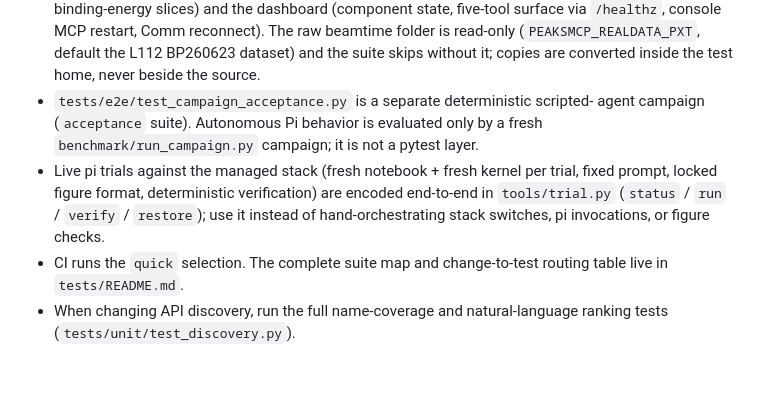
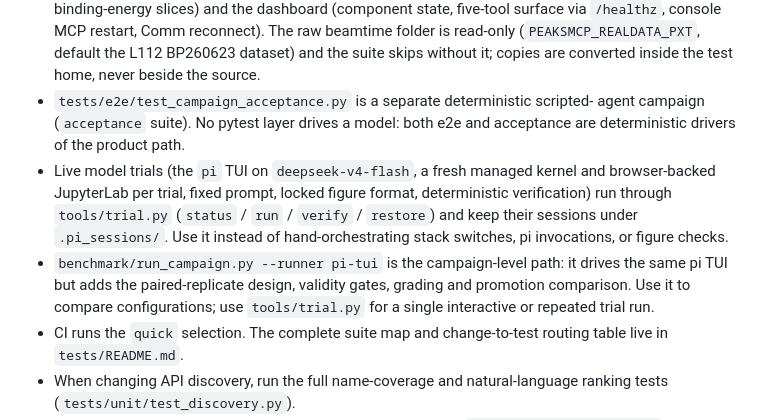
Before and after one commit to liuhaoxin-ctrl/peaksMCP, a Markdown page: AGENTS.md, the part around the change. Drawn GitHub-style; blank space fills up the shorter version.

Commit message:
docs: one story for what drives the model
The two living docs contradicted each other about which entry point produces
autonomous-model evidence: AGENTS.md said "only a fresh
benchmark/run_campaign.py campaign" and, two bullets later, "use tools/trial.py
instead of hand-orchestrating pi invocations", while tests/README.md called the
campaign "the only evidence for autonomous Pi behavior".

Stated once, accurately, in both files:

- no pytest layer drives a model - e2e and acceptance are deterministic drivers
  of the product path (the scripted agent in acceptance is not a model);
- live model trials run the pi TUI on deepseek-v4-flash through
  `tools/trial.py` (status / run / verify / restore), sessions under
  `.pi_sessions/`;
- `benchmark/run_campaign.py --runner pi-tui` drives the same pi TUI inside the
  paired campaign design (validity gates, grading, promotion comparison), so it
  is the path for comparing configurations, not the only way to observe pi;
- autonomous-model evidence must come from a fresh run of the current revision;
  regraded or combined old trials stay invalid after code/prompt/catalog/rubric
  changes.

```diff
--- a/AGENTS.md
+++ b/AGENTS.md
@@ -151,13 +151,18 @@ $PY tools/test.py e2e         # real Dashboard/Jupyter/MCP/Chrome path
   skips without it; copies are converted inside the test home, never beside
   the source.
 - `tests/e2e/test_campaign_acceptance.py` is a separate deterministic scripted-
-  agent campaign (`acceptance` suite). Autonomous Pi behavior is evaluated only
-  by a fresh `benchmark/run_campaign.py` campaign; it is not a pytest layer.
-- Live pi trials against the managed stack (fresh notebook + fresh kernel per
-  trial, fixed prompt, locked figure format, deterministic verification) are
-  encoded end-to-end in `tools/trial.py` (`status` / `run` / `verify` /
-  `restore`); use it instead of hand-orchestrating stack switches, pi
+  agent campaign (`acceptance` suite). No pytest layer drives a model: both e2e
+  and acceptance are deterministic drivers of the product path.
+- Live model trials (the `pi` TUI on `deepseek-v4-flash`, a fresh managed kernel
+  and browser-backed JupyterLab per trial, fixed prompt, locked figure format,
+  deterministic verification) run through `tools/trial.py`
+  (`status` / `run` / `verify` / `restore`) and keep their sessions under
+  `.pi_sessions/`. Use it instead of hand-orchestrating stack switches, pi
   invocations, or figure checks.
+- `benchmark/run_campaign.py --runner pi-tui` is the campaign-level path: it
+  drives the same pi TUI but adds the paired-replicate design, validity gates,
+  grading and promotion comparison. Use it to compare configurations; use
+  `tools/trial.py` for a single interactive or repeated trial run.
 - CI runs the `quick` selection. The complete suite map and change-to-test
   routing table live in `tests/README.md`.
 - When changing API discovery, run the full name-coverage and natural-language ranking
```
Also changed, not shown: 1 other file.
